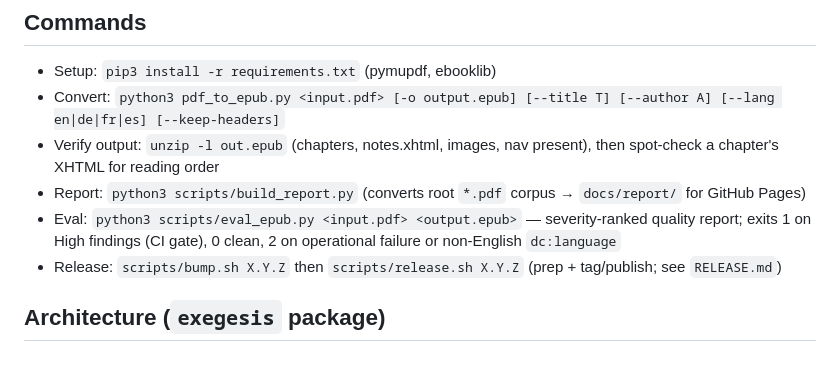
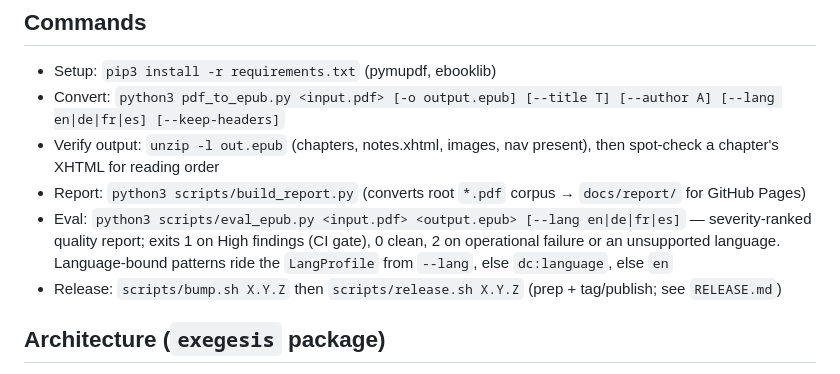
Before and after one commit to adzkar/exegesis, a Markdown page: AGENTS.md, the part around the change. GitHub-like rendering.

Commit message:
Docs: eval language selection — --lang over dc:language over en
Part of #29

Generated with [Devin](https://devin.ai)

Co-Authored-By: Devin <158243242+devin-ai-integration[bot]@users.noreply.github.com>

```diff
--- a/AGENTS.md
+++ b/AGENTS.md
@@ -11,9 +11,11 @@ layout analysis over PyMuPDF blocks — no OCR, no ML dependencies.
   then spot-check a chapter's XHTML for reading order
 - Report: `python3 scripts/build_report.py` (converts root `*.pdf` corpus
   → `docs/report/` for GitHub Pages)
-- Eval: `python3 scripts/eval_epub.py <input.pdf> <output.epub>` —
+- Eval: `python3 scripts/eval_epub.py <input.pdf> <output.epub> [--lang en|de|fr|es]` —
   severity-ranked quality report; exits 1 on High findings (CI gate),
-  0 clean, 2 on operational failure or non-English `dc:language`
+  0 clean, 2 on operational failure or an unsupported language.
+  Language-bound patterns ride the `LangProfile` from `--lang`,
+  else `dc:language`, else `en`
 - Release: `scripts/bump.sh X.Y.Z` then `scripts/release.sh X.Y.Z`
   (prep + tag/publish; see `RELEASE.md`)
 
```
Also changed, not shown: 1 other file.
